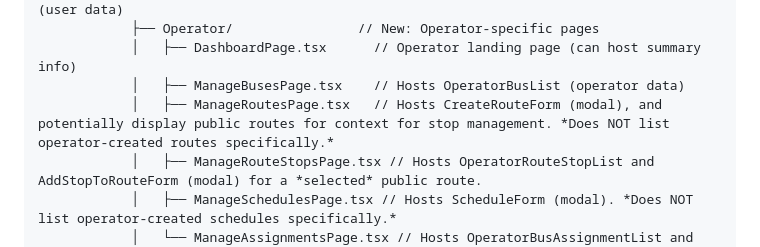
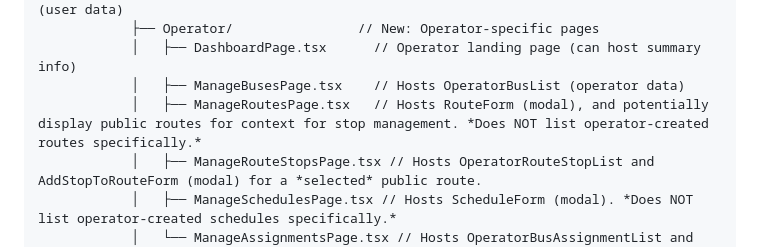
Before and after one commit to Mvoii/zurura, a Markdown page: project_struct.md, the part around the change. Drawn GitHub-style.

Commit message:
fix: update comment in ManageRoutesPage.tsx to clarify usage of RouteForm

```diff
--- a/project_struct.md
+++ b/project_struct.md
@@ -93,7 +93,7 @@ zurura/
             ├── Operator/                // New: Operator-specific pages
             │   ├── DashboardPage.tsx      // Operator landing page (can host summary info)
             │   ├── ManageBusesPage.tsx    // Hosts OperatorBusList (operator data)
-            │   ├── ManageRoutesPage.tsx   // Hosts CreateRouteForm (modal), and potentially display public routes for context for stop management. *Does NOT list operator-created routes specifically.*
+            │   ├── ManageRoutesPage.tsx   // Hosts RouteForm (modal), and potentially display public routes for context for stop management. *Does NOT list operator-created routes specifically.*
             │   ├── ManageRouteStopsPage.tsx // Hosts OperatorRouteStopList and AddStopToRouteForm (modal) for a *selected* public route.
             │   ├── ManageSchedulesPage.tsx // Hosts ScheduleForm (modal). *Does NOT list operator-created schedules specifically.*
             │   └── ManageAssignmentsPage.tsx // Hosts OperatorBusAssignmentList and AssignmentForm (modal) (operator data)
```
